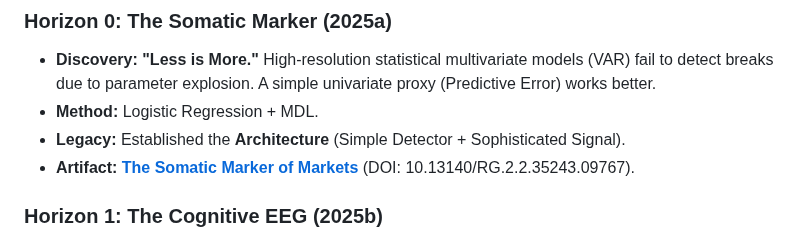
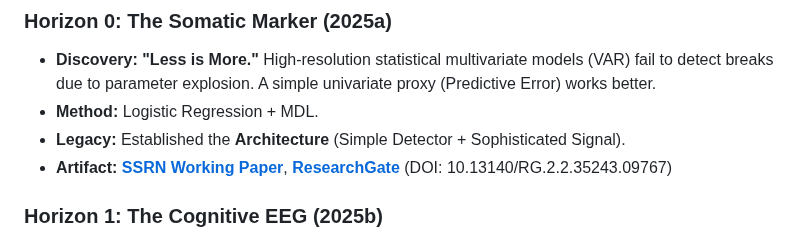
Before and after one commit to algoplexity/algoplexity, a Markdown page: README.md, the part around the change. Drawn GitHub-style.

```diff
--- a/README.md
+++ b/README.md
@@ -47,7 +47,7 @@ We are executing a **"Reduction-Synthesis"** cycle: zooming in from the macro-sw
 *   **Discovery:** **"Less is More."** High-resolution statistical multivariate models (VAR) fail to detect breaks due to parameter explosion. A simple univariate proxy (Predictive Error) works better.
 *   **Method:** Logistic Regression + MDL.
 *   **Legacy:** Established the **Architecture** (Simple Detector + Sophisticated Signal).
-*   **Artifact:** [**The Somatic Marker of Markets**](https://doi.org/10.13140/RG.2.2.35243.09767) (DOI: 10.13140/RG.2.2.35243.09767).
+*   **Artifact:** [**SSRN Working Paper**](https://ssrn.com/abstract=5914102), [**ResearchGate**](https://doi.org/10.13140/RG.2.2.35243.09767) (DOI: 10.13140/RG.2.2.35243.09767)
 
 ### **Horizon 1: The Cognitive EEG (2025b)**
 *   **Discovery:** **Taxonomy of Cognitive Failure.**
```
